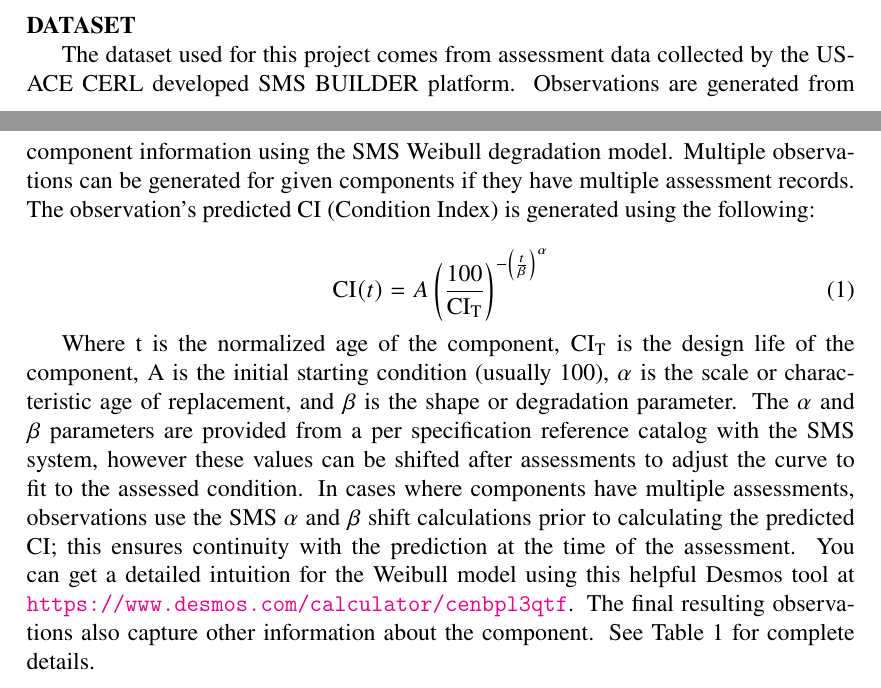
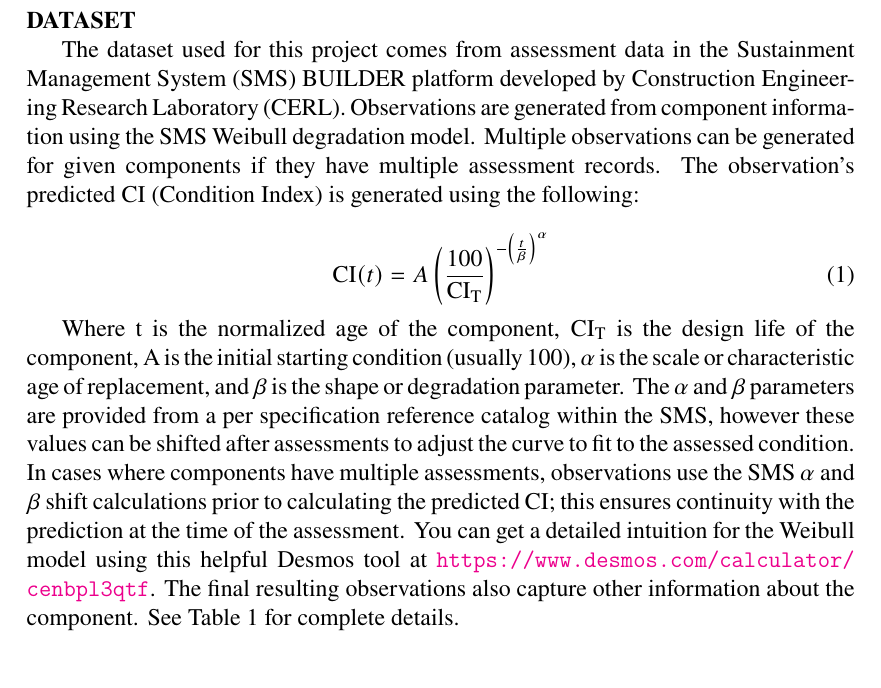
Before and after one commit to emixon/ConditionPrediction, a LaTeX document (Documents/Introduction/Introduction.tex): two parts of pages 1 and 2 of 3 before the commit and part of page 2 of 3 after it, the two joined at a grey line, cut so that both start at the same text. Compiled offline with pdfLaTeX.

Commit message:
Minor grammer fixes

```diff
--- a/Documents/Introduction/Introduction.tex
+++ b/Documents/Introduction/Introduction.tex
@@ -47,14 +47,14 @@ Stemming from these requirements comes a need for real property managers to deci
 
 \section{Dataset}
 
-The dataset used for this project comes from assessment data collected by the USACE CERL developed SMS BUILDER platform. Observations are generated from component information using the SMS Weibull degradation model. Multiple observations can be generated for given components if they have multiple assessment records. The observation's predicted CI (Condition Index) is generated using the following:
+The dataset used for this project comes from assessment data in the Sustainment Management System (SMS) BUILDER platform developed by Construction Engineering Research Laboratory (CERL). Observations are generated from component information using the SMS Weibull degradation model. Multiple observations can be generated for given components if they have multiple assessment records. The observation's predicted CI (Condition Index) is generated using the following:
 
 \begin{equation}
 \label{eq:sms-weibull-ci}
 \mathrm{CI}(t) = A \left( \frac{100}{\mathrm{CI}_{\mathrm{T}}} \right)^{ -\left(\frac{t}{\beta}\right)^{\alpha} }
 \end{equation}
 
-Where $\mathrm{t}$ is the normalized age of the component, $\mathrm{CI_T}$ is the design life of the component, A is the initial starting condition (usually 100), $\alpha$ is the scale or characteristic age of replacement, and $\beta$ is the shape or degradation parameter. The $\alpha$ and $\beta$ parameters are provided from a per specification reference catalog with the SMS system, however these values can be shifted after assessments to adjust the curve to fit to the assessed condition. In cases where components have multiple assessments, observations use the SMS $\alpha$ and $\beta$ shift calculations prior to calculating the predicted CI; this ensures continuity with the prediction at the time of the assessment. You can get a detailed intuition for the Weibull model using this helpful Desmos tool at \url{https://www.desmos.com/calculator/cenbpl3qtf}. The final resulting observations also capture other information about the component. See Table~\ref{table:assembly} for complete details.
+Where $\mathrm{t}$ is the normalized age of the component, $\mathrm{CI_T}$ is the design life of the component, A is the initial starting condition (usually 100), $\alpha$ is the scale or characteristic age of replacement, and $\beta$ is the shape or degradation parameter. The $\alpha$ and $\beta$ parameters are provided from a per specification reference catalog within the SMS, however these values can be shifted after assessments to adjust the curve to fit to the assessed condition. In cases where components have multiple assessments, observations use the SMS $\alpha$ and $\beta$ shift calculations prior to calculating the predicted CI; this ensures continuity with the prediction at the time of the assessment. You can get a detailed intuition for the Weibull model using this helpful Desmos tool at \url{https://www.desmos.com/calculator/cenbpl3qtf}. The final resulting observations also capture other information about the component. See Table~\ref{table:assembly} for complete details.
 
 \begin{table}
 \caption{Assessment Observation Data}
```
